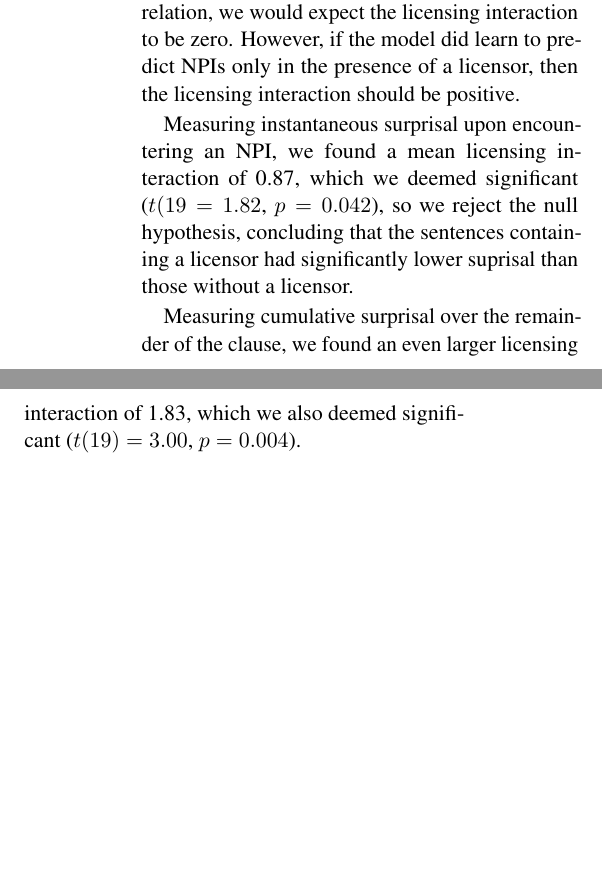
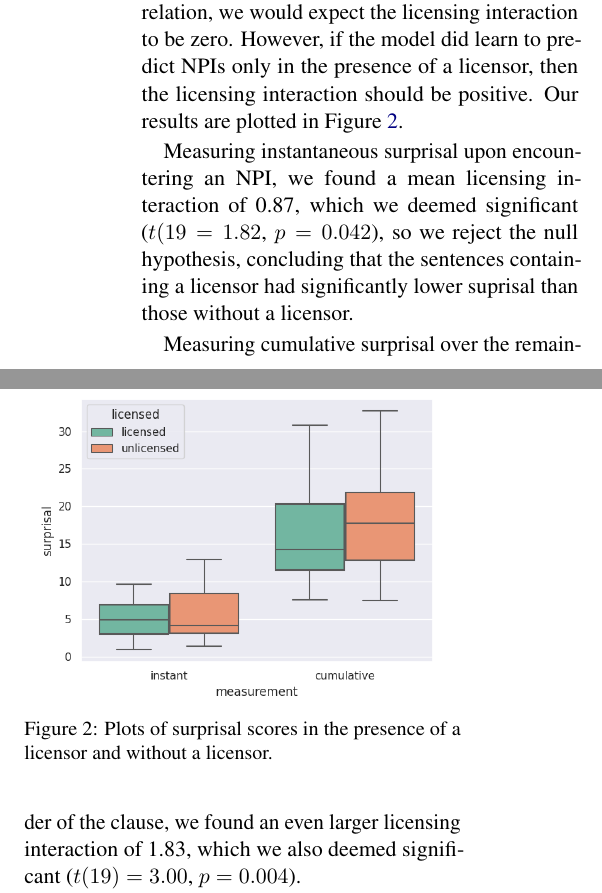
Before and after one commit to tsandstr/ling380-final-project, a LaTeX paper (paper.tex): two parts of the columns of page 3 of 5, joined at a grey line, cut so that both start at the same text, the shorter picture padded with empty space. Compiled offline with pdfLaTeX.

Commit message:
Updates from Overleaf

```diff
--- a/paper.tex
+++ b/paper.tex
@@ -126,7 +126,14 @@ Plotted in Figure \ref{fig:surprisal-basic-licensing} are graphs of surprisal on
     \label{fig:surprisal-basic-licensing}
 \end{figure}
 
-To determine the statistical significance of the surprisal scores of NPIs in different contexts, we computed surprisal scores for both variants of our 20 test items and computed the licensing interaction by taking pairwise differences. If the model had learned nothing at all about the NPI/licensor relation, we would expect the licensing interaction to be zero. However, if the model did learn to predict NPIs only in the presence of a licensor, then the licensing interaction should be positive.
+To determine the statistical significance of the surprisal scores of NPIs in different contexts, we computed surprisal scores for both variants of our 20 test items and computed the licensing interaction by taking pairwise differences. If the model had learned nothing at all about the NPI/licensor relation, we would expect the licensing interaction to be zero. However, if the model did learn to predict NPIs only in the presence of a licensor, then the licensing interaction should be positive. Our results are plotted in Figure \ref{fig:basic-detection-box-plot}.
+
+\begin{figure}
+    \centering
+    \includegraphics[width=0.5\textwidth]{surprisal-c-command-box-plot}
+    \caption{Plots of surprisal scores in the presence of a licensor and without a licensor.}
+    \label{fig:basic-detection-box-plot}
+\end{figure}
 
 Measuring instantaneous surprisal upon encountering an NPI, we found a mean licensing interaction of 0.87, which we deemed significant ($t(19 = 1.82$, $p = 0.042$), so we reject the null hypothesis, concluding that the sentences containing a licensor had significantly lower suprisal than those without a licensor.
 
```
